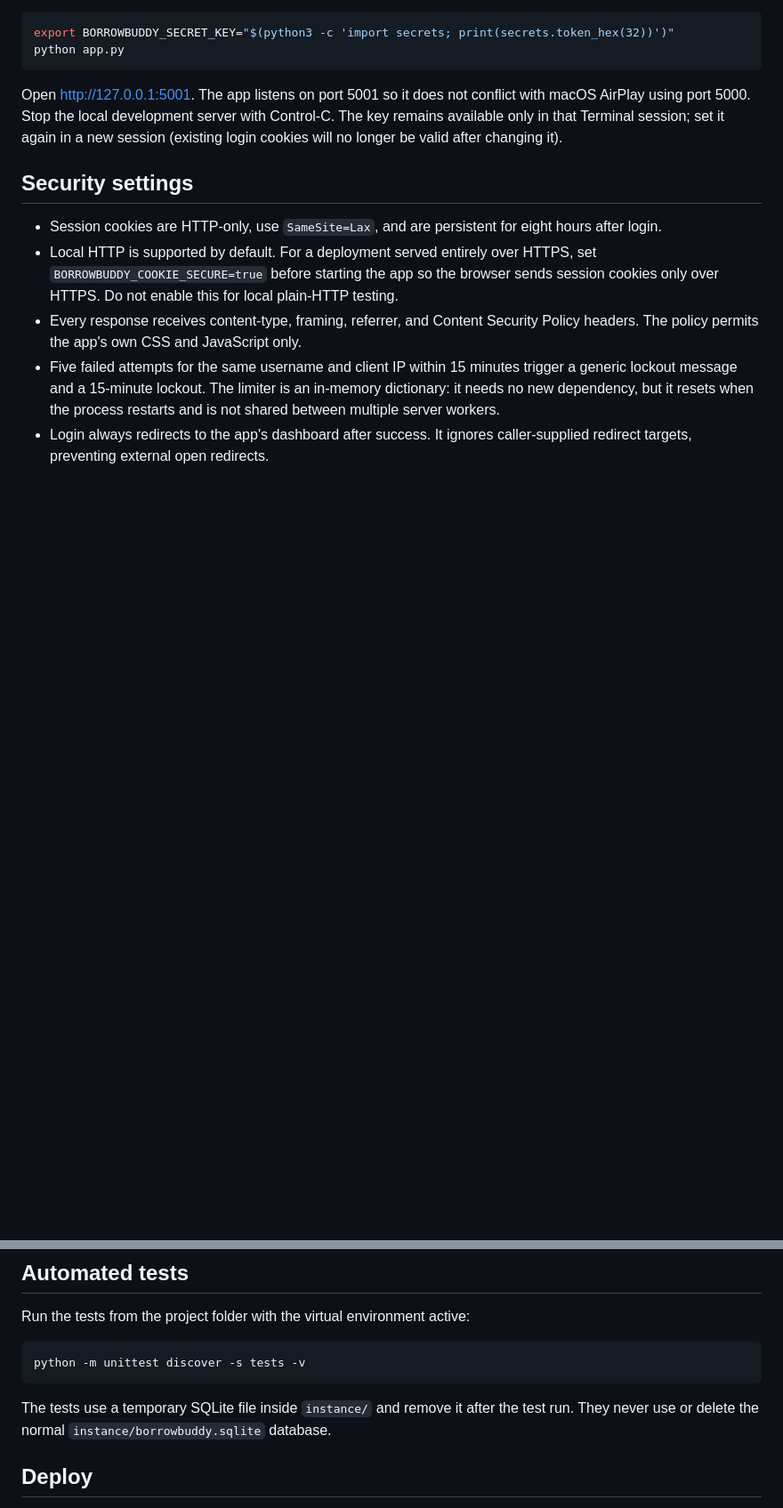
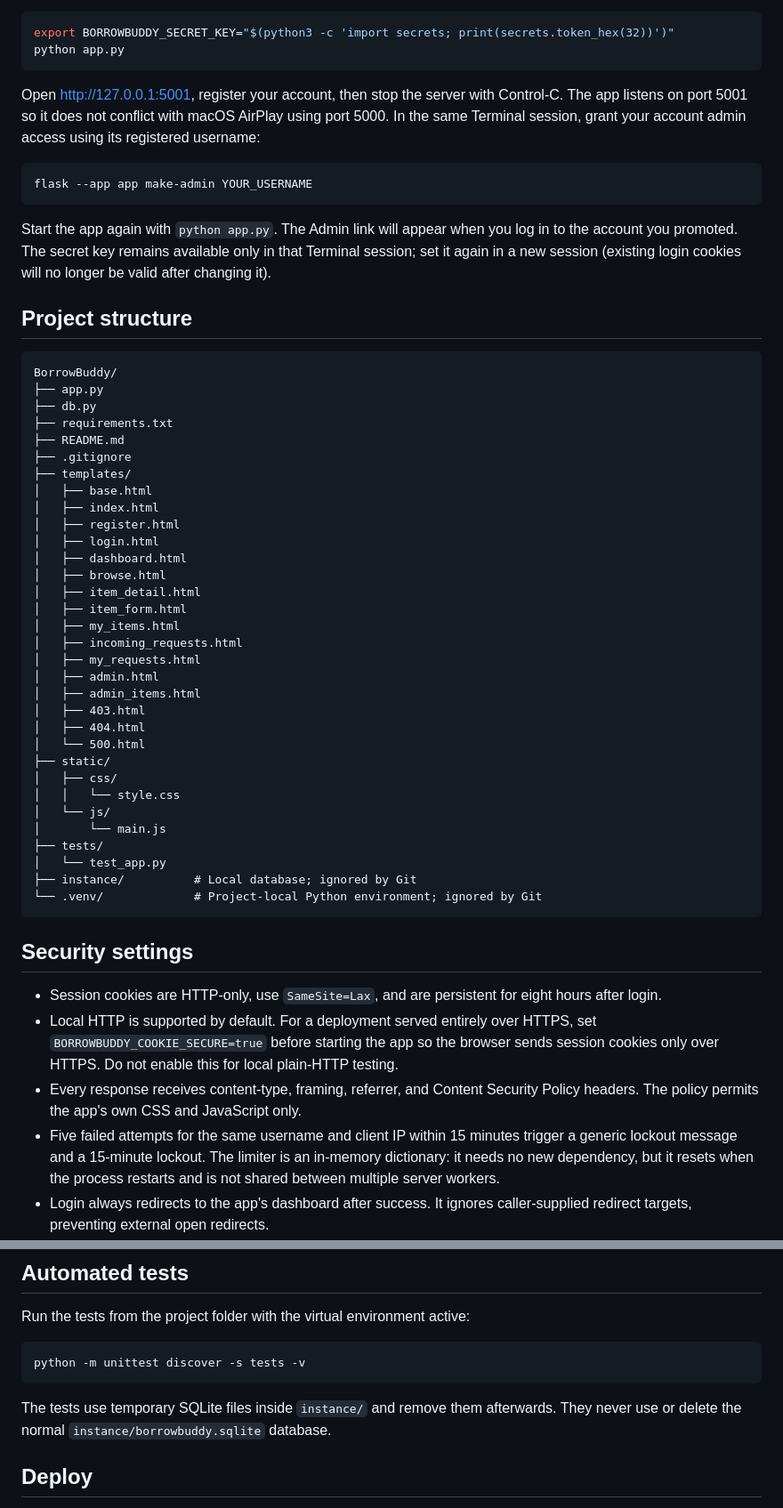
Before and after one commit to karanbeatz01/BorrowBuddy, a Markdown page: README.md, 2 parts joined by grey strips. Shown at 89% size. Rendered like a GitHub page; blank space fills up the shorter version.

Commit message:
Docs: README fixes and project structure

````diff
--- a/README.md
+++ b/README.md
@@ -31,11 +31,56 @@ export BORROWBUDDY_SECRET_KEY="$(python3 -c 'import secrets; print(secrets.token
 python app.py
 ```
 
-Open <http://127.0.0.1:5001>. The app listens on port 5001 so it does not
-conflict with macOS AirPlay using port 5000. Stop the local development server
-with Control-C. The key remains available only in that Terminal session; set it
-again in a new session (existing login cookies will no longer be valid after
-changing it).
+Open <http://127.0.0.1:5001>, register your account, then stop the server with
+Control-C. The app listens on port 5001 so it does not conflict with macOS
+AirPlay using port 5000. In the same Terminal session, grant your account admin
+access using its registered username:
+
+```sh
+flask --app app make-admin YOUR_USERNAME
+```
+
+Start the app again with `python app.py`. The Admin link will appear when you
+log in to the account you promoted. The secret key remains available only in
+that Terminal session; set it again in a new session (existing login cookies
+will no longer be valid after changing it).
+
+## Project structure
+
+```text
+BorrowBuddy/
+├── app.py
+├── db.py
+├── requirements.txt
+├── README.md
+├── .gitignore
+├── templates/
+│   ├── base.html
+│   ├── index.html
+│   ├── register.html
+│   ├── login.html
+│   ├── dashboard.html
+│   ├── browse.html
+│   ├── item_detail.html
+│   ├── item_form.html
+│   ├── my_items.html
+│   ├── incoming_requests.html
+│   ├── my_requests.html
+│   ├── admin.html
+│   ├── admin_items.html
+│   ├── 403.html
+│   ├── 404.html
+│   └── 500.html
+├── static/
+│   ├── css/
+│   │   └── style.css
+│   └── js/
+│       └── main.js
+├── tests/
+│   └── test_app.py
+├── instance/          # Local database; ignored by Git
+└── .venv/             # Project-local Python environment; ignored by Git
+```
 
 ## Security settings
 
@@ -107,8 +152,8 @@ Run the tests from the project folder with the virtual environment active:
 python -m unittest discover -s tests -v
 ```
 
-The tests use a temporary SQLite file inside `instance/` and remove it after
-the test run. They never use or delete the normal `instance/borrowbuddy.sqlite`
+The tests use temporary SQLite files inside `instance/` and remove them
+afterwards. They never use or delete the normal `instance/borrowbuddy.sqlite`
 database.
 
 ## Deploy
````
